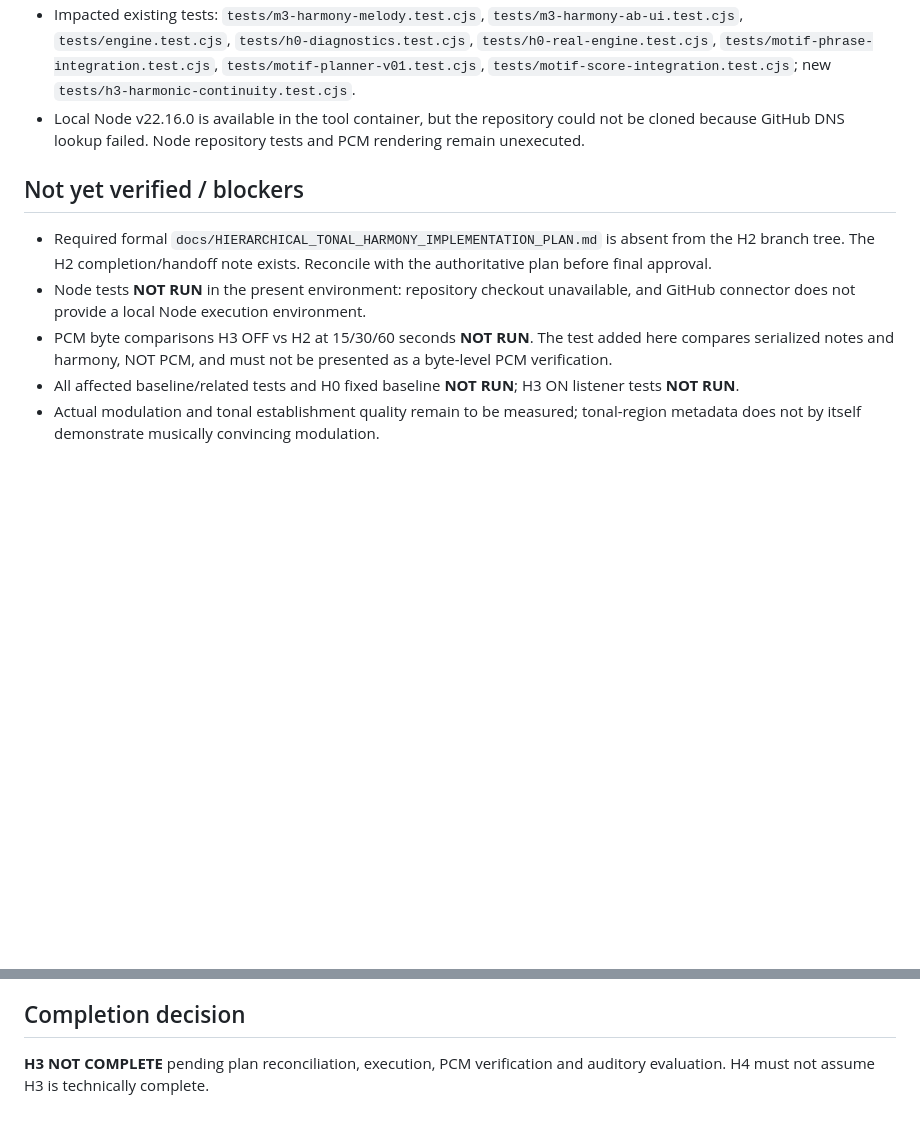
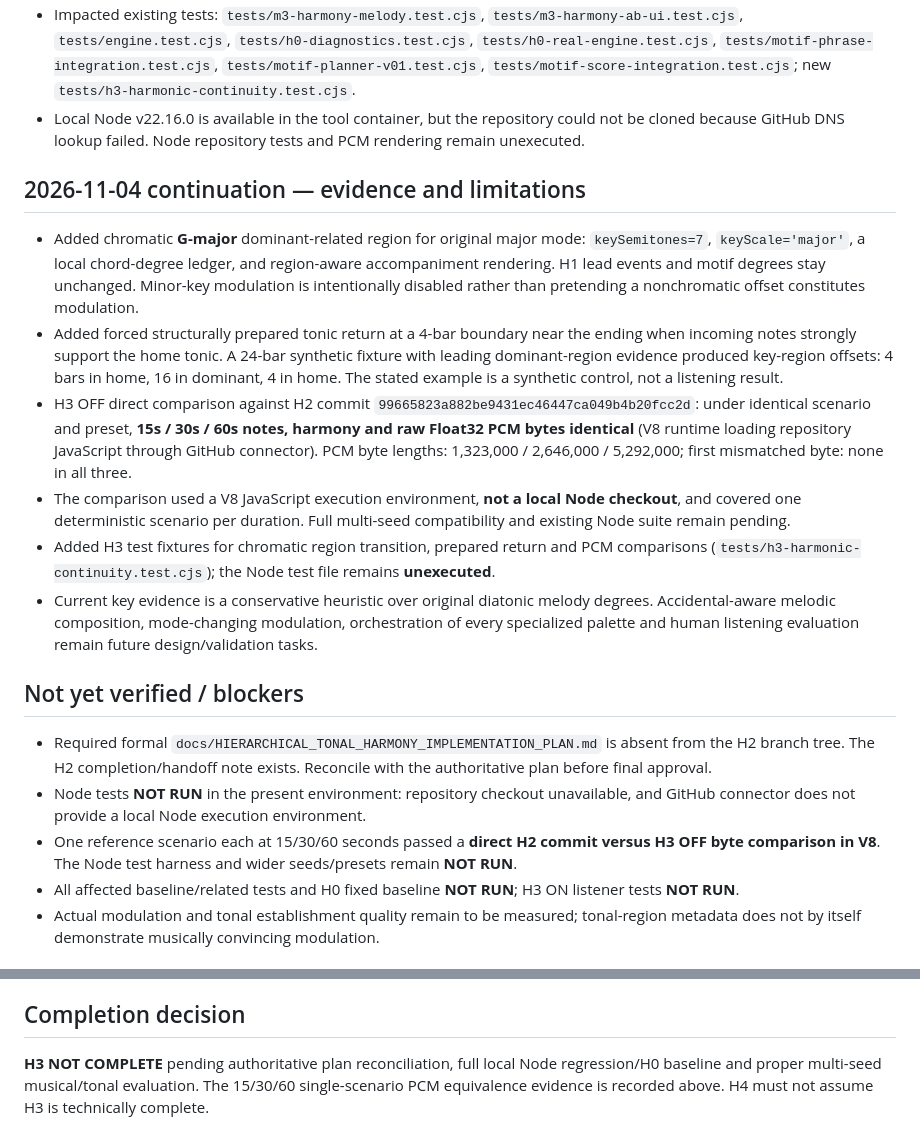
Before and after one commit to al1ce4869999999-ux/plotune, a Markdown page: docs/H3_IMPLEMENTATION_AND_H4_HANDOFF.md, 2 parts joined by grey strips. Drawn GitHub-style; blank space fills up the shorter version.

Commit message:
docs(h3): record V8 15/30/60 H2 byte parity and chromatic-region limitations [skip ci]

```diff
--- a/docs/H3_IMPLEMENTATION_AND_H4_HANDOFF.md
+++ b/docs/H3_IMPLEMENTATION_AND_H4_HANDOFF.md
@@ -18,10 +18,18 @@ Branch: `feature/h3-harmonic-continuity`. Do not merge to main.
 - Impacted existing tests: `tests/m3-harmony-melody.test.cjs`, `tests/m3-harmony-ab-ui.test.cjs`, `tests/engine.test.cjs`, `tests/h0-diagnostics.test.cjs`, `tests/h0-real-engine.test.cjs`, `tests/motif-phrase-integration.test.cjs`, `tests/motif-planner-v01.test.cjs`, `tests/motif-score-integration.test.cjs`; new `tests/h3-harmonic-continuity.test.cjs`.
 - Local Node v22.16.0 is available in the tool container, but the repository could not be cloned because GitHub DNS lookup failed. Node repository tests and PCM rendering remain unexecuted.
 
+## 2026-11-04 continuation — evidence and limitations
+- Added chromatic **G-major** dominant-related region for original major mode: `keySemitones=7`, `keyScale='major'`, a local chord-degree ledger, and region-aware accompaniment rendering. H1 lead events and motif degrees stay unchanged. Minor-key modulation is intentionally disabled rather than pretending a nonchromatic offset constitutes modulation.
+- Added forced structurally prepared tonic return at a 4-bar boundary near the ending when incoming notes strongly support the home tonic. A 24-bar synthetic fixture with leading dominant-region evidence produced key-region offsets: 4 bars in home, 16 in dominant, 4 in home. The stated example is a synthetic control, not a listening result.
+- H3 OFF direct comparison against H2 commit `99665823a882be9431ec46447ca049b4b20fcc2d`: under identical scenario and preset, **15s / 30s / 60s notes, harmony and raw Float32 PCM bytes identical** (V8 runtime loading repository JavaScript through GitHub connector). PCM byte lengths: 1,323,000 / 2,646,000 / 5,292,000; first mismatched byte: none in all three.
+- The comparison used a V8 JavaScript execution environment, **not a local Node checkout**, and covered one deterministic scenario per duration. Full multi-seed compatibility and existing Node suite remain pending.
+- Added H3 test fixtures for chromatic region transition, prepared return and PCM comparisons (`tests/h3-harmonic-continuity.test.cjs`); the Node test file remains **unexecuted**.
+- Current key evidence is a conservative heuristic over original diatonic melody degrees. Accidental-aware melodic composition, mode-changing modulation, orchestration of every specialized palette and human listening evaluation remain future design/validation tasks.
+
 ## Not yet verified / blockers
 - Required formal `docs/HIERARCHICAL_TONAL_HARMONY_IMPLEMENTATION_PLAN.md` is absent from the H2 branch tree. The H2 completion/handoff note exists. Reconcile with the authoritative plan before final approval.
 - Node tests **NOT RUN** in the present environment: repository checkout unavailable, and GitHub connector does not provide a local Node execution environment.
-- PCM byte comparisons H3 OFF vs H2 at 15/30/60 seconds **NOT RUN**. The test added here compares serialized notes and harmony, NOT PCM, and must not be presented as a byte-level PCM verification.
+- One reference scenario each at 15/30/60 seconds passed a **direct H2 commit versus H3 OFF byte comparison in V8**. The Node test harness and wider seeds/presets remain **NOT RUN**.
 - All affected baseline/related tests and H0 fixed baseline **NOT RUN**; H3 ON listener tests **NOT RUN**.
 - Actual modulation and tonal establishment quality remain to be measured; tonal-region metadata does not by itself demonstrate musically convincing modulation.
 
@@ -33,5 +41,5 @@ Branch: `feature/h3-harmonic-continuity`. Do not merge to main.
 5. Fix any failures without relaxing existing contracts, then record commands and outcomes here.
 
 ## Completion decision
-**H3 NOT COMPLETE** pending plan reconciliation, execution, PCM verification and auditory evaluation.
+**H3 NOT COMPLETE** pending authoritative plan reconciliation, full local Node regression/H0 baseline and proper multi-seed musical/tonal evaluation. The 15/30/60 single-scenario PCM equivalence evidence is recorded above.
 H4 must not assume H3 is technically complete.
```
